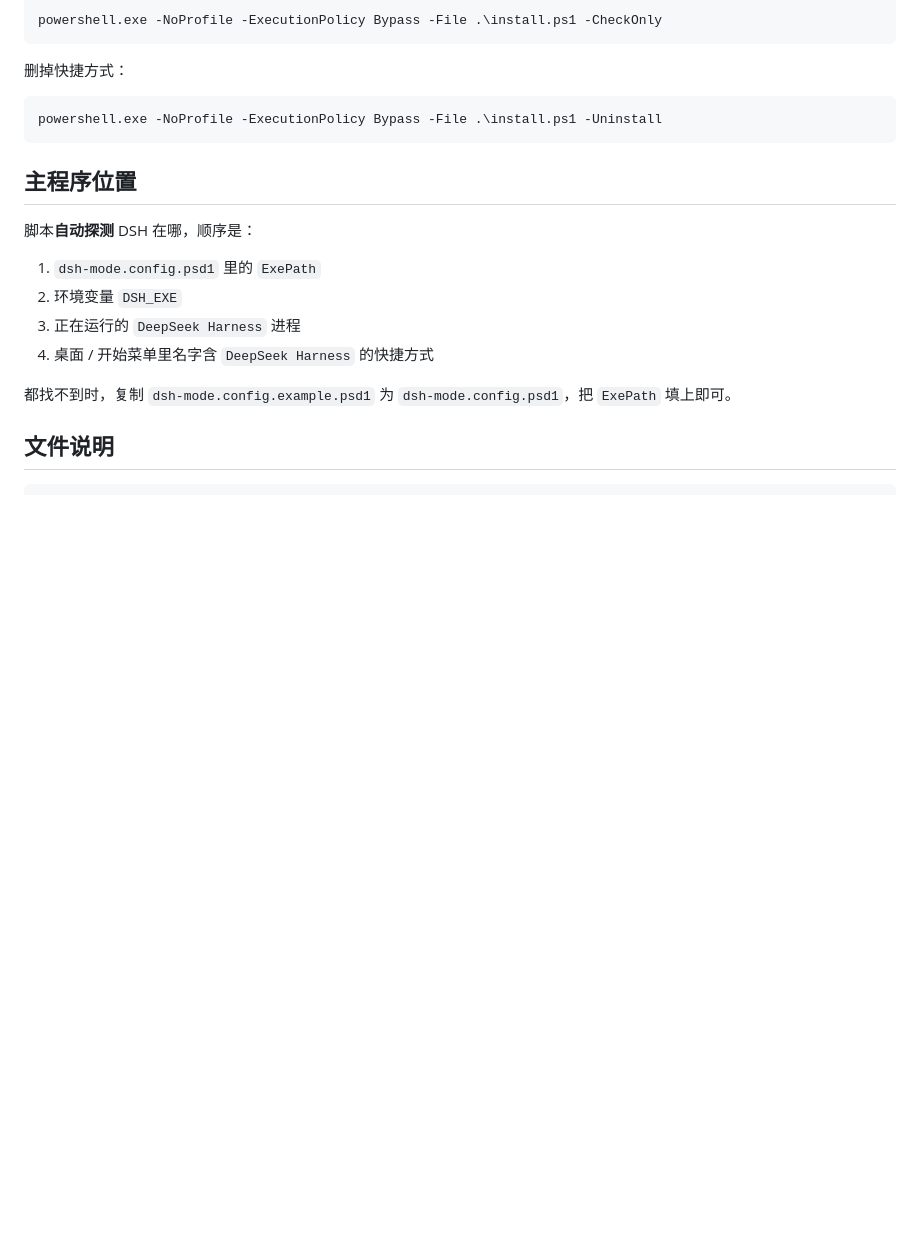
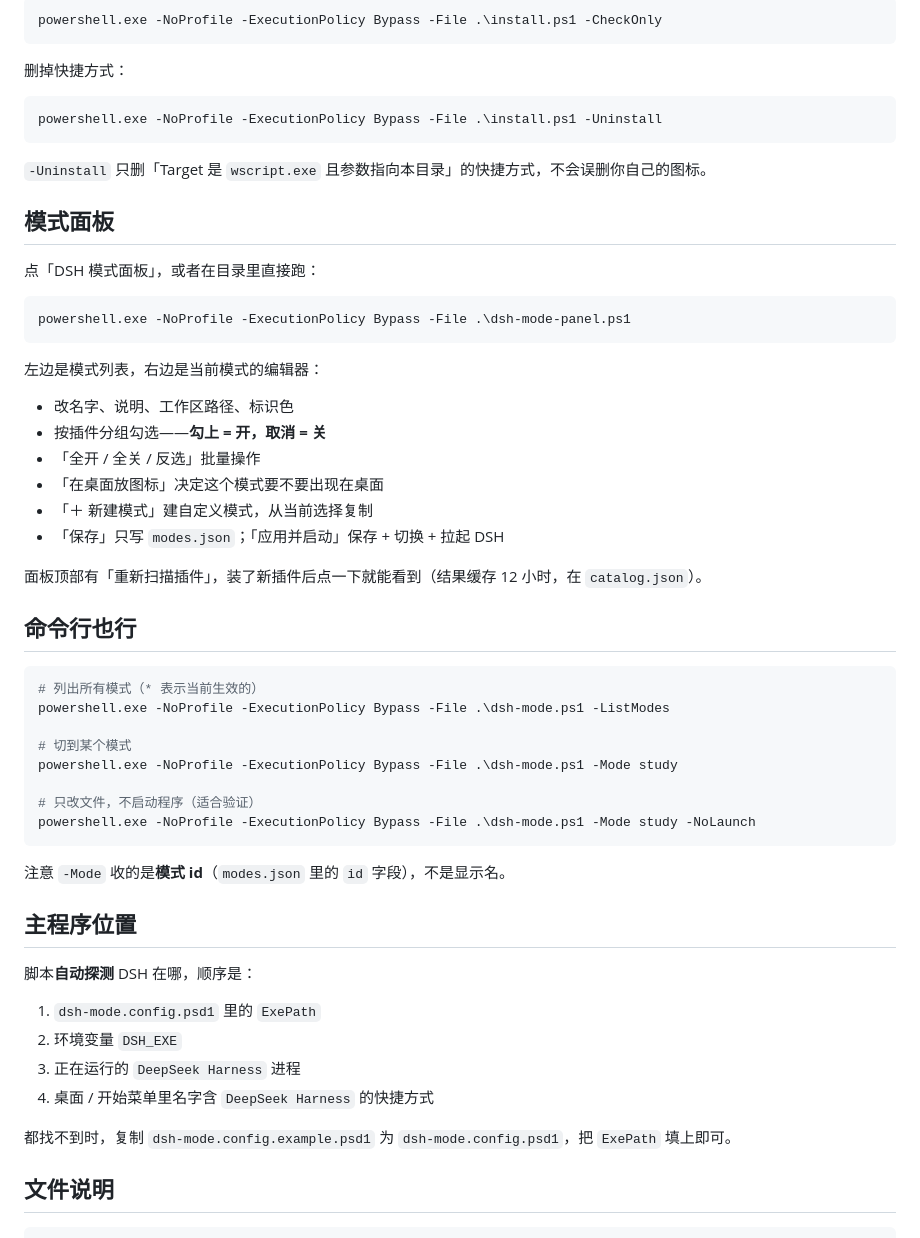
Before and after one commit to cuteFxt/dsh-mode-launcher, a Markdown page: README.md, the part around one of its changes. GitHub-like rendering; blank space fills up the shorter version.

````diff
--- a/README.md
+++ b/README.md
@@ -51,6 +63,42 @@ powershell.exe -NoProfile -ExecutionPolicy Bypass -File .\install.ps1 -CheckOnly
 ```powershell
 powershell.exe -NoProfile -ExecutionPolicy Bypass -File .\install.ps1 -Uninstall
 ```
+
+`-Uninstall` 只删「Target 是 `wscript.exe` 且参数指向本目录」的快捷方式，不会误删你自己的图标。
+
+## 模式面板
+
+点「DSH 模式面板」，或者在目录里直接跑：
+
+```powershell
+powershell.exe -NoProfile -ExecutionPolicy Bypass -File .\dsh-mode-panel.ps1
+```
+
+左边是模式列表，右边是当前模式的编辑器：
+
+- 改名字、说明、工作区路径、标识色
+- 按插件分组勾选——**勾上 = 开，取消 = 关**
+- 「全开 / 全关 / 反选」批量操作
+- 「在桌面放图标」决定这个模式要不要出现在桌面
+- 「＋ 新建模式」建自定义模式，从当前选择复制
+- 「保存」只写 `modes.json`；「应用并启动」保存 + 切换 + 拉起 DSH
+
+面板顶部有「重新扫描插件」，装了新插件后点一下就能看到（结果缓存 12 小时，在 `catalog.json`）。
+
+## 命令行也行
+
+```powershell
+# 列出所有模式（* 表示当前生效的）
+powershell.exe -NoProfile -ExecutionPolicy Bypass -File .\dsh-mode.ps1 -ListModes
+
+# 切到某个模式
+powershell.exe -NoProfile -ExecutionPolicy Bypass -File .\dsh-mode.ps1 -Mode study
+
+# 只改文件，不启动程序（适合验证）
+powershell.exe -NoProfile -ExecutionPolicy Bypass -File .\dsh-mode.ps1 -Mode study -NoLaunch
+```
+
+注意 `-Mode` 收的是**模式 id**（`modes.json` 里的 `id` 字段），不是显示名。
 
 ## 主程序位置
 
````
Also changed, not shown: other parts of README.md (+59 -48 lines), icons/preview-panel-256.png (added), icons/preview-panel-32.png (added), 10 other files.
